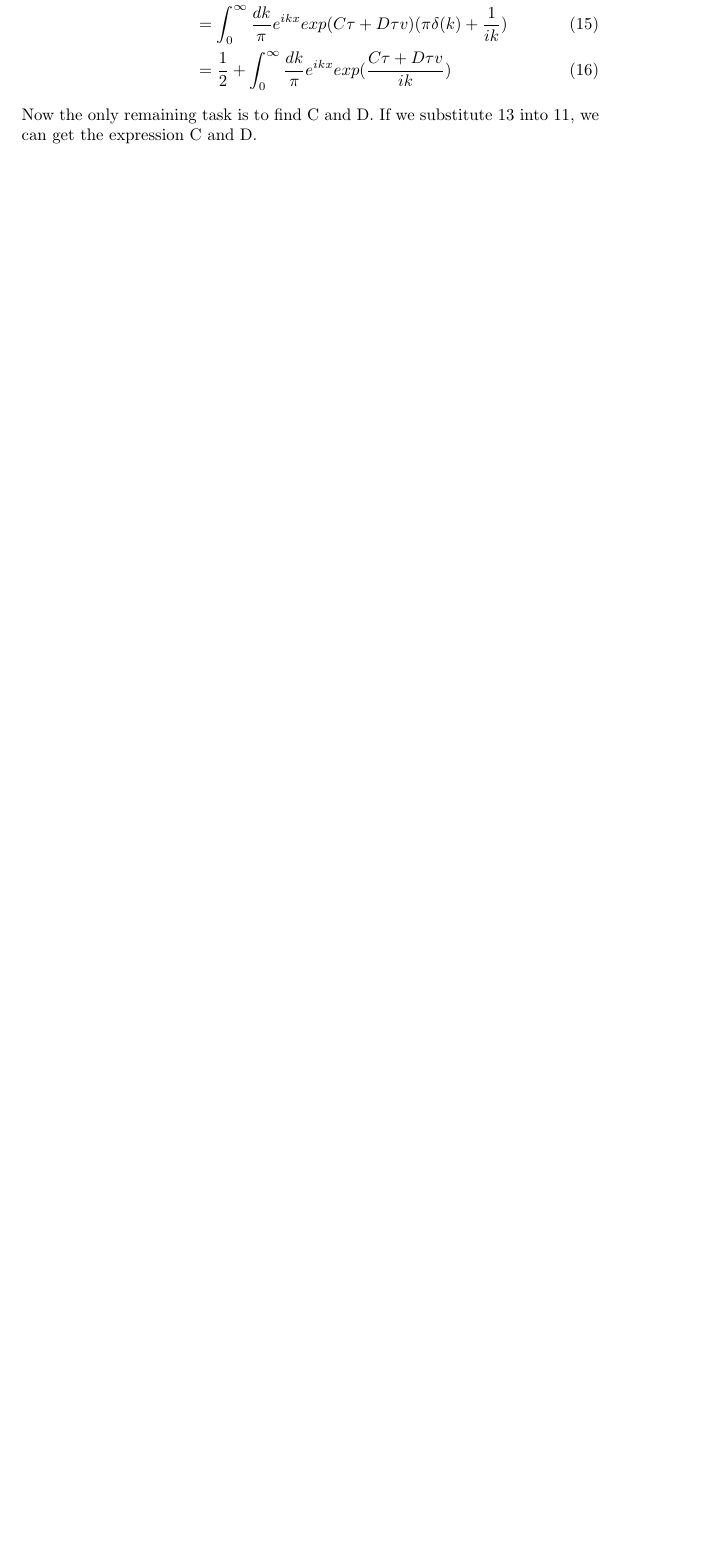
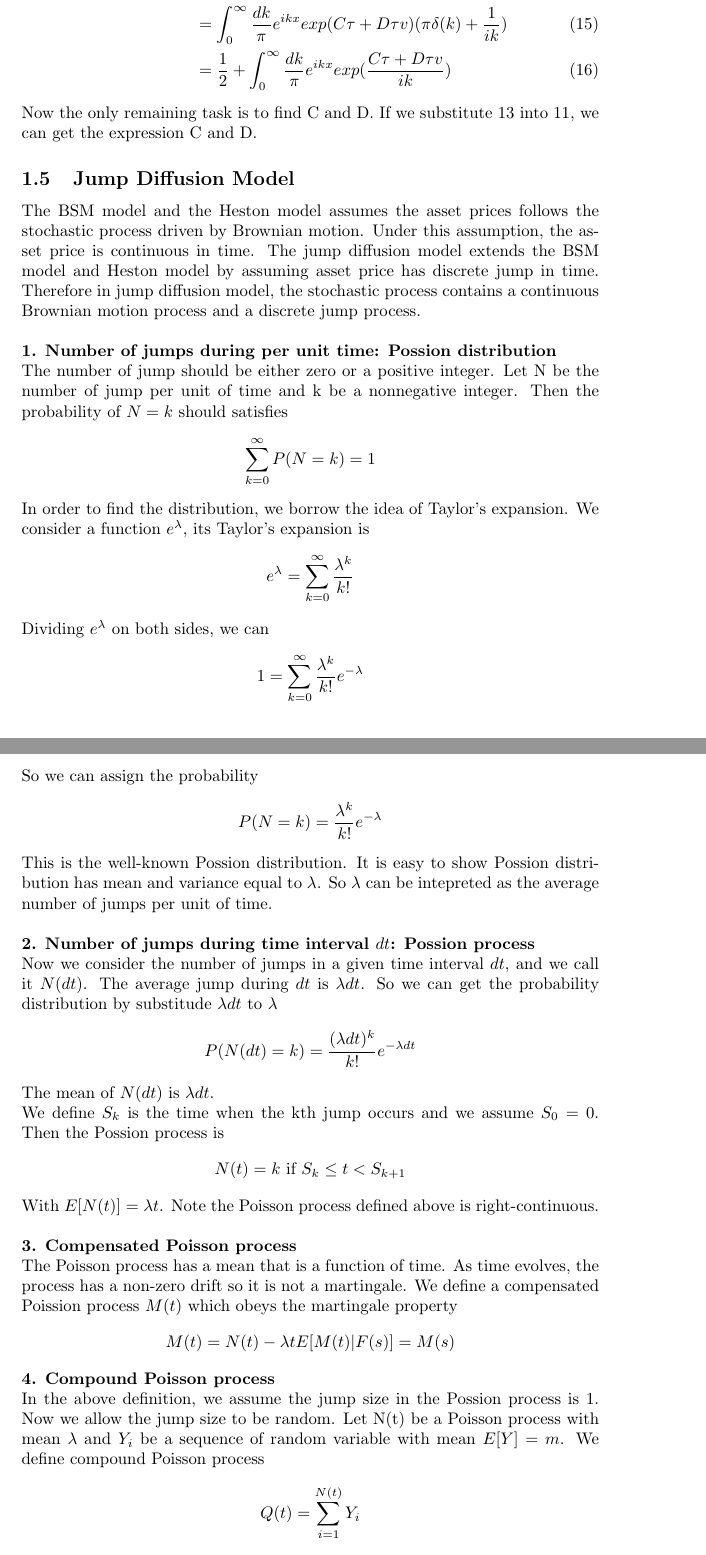
Before and after one commit to guoshi1984/guoshi1984.github.io, a LaTeX document (stochastic_finance/option_pricing.tex): part of page 10 of 11 before the commit and two parts of pages 10 and 11 of 13 after it, the two joined at a grey line, cut so that both start at the same text, the shorter picture padded with empty space. Compiled offline with pdfLaTeX.

Commit message:
add Poisson process

```diff
--- a/stochastic_finance/option_pricing.tex
+++ b/stochastic_finance/option_pricing.tex
@@ -308,3 +308,49 @@ From above we easily see it match the terminal condition at $\tau \to 0$. With i
 			 & = \frac{1}{2} + \int_{0}^{\infty}\frac{dk}{\pi} e^{ikx} exp(\frac{C\tau + D\tau v}{ik})
 \end{align}
 Now the only remaining task is to find C and D. If we substitute \ref{fs} into \ref{ff}, we can get the expression C and D.
+\subsection{Jump Diffusion Model}
+The BSM model and the Heston model assumes the asset prices follows the stochastic process driven by Brownian motion. Under this assumption, the asset price is continuous in time. The jump diffusion model extends the BSM model and Heston model by assuming asset price has discrete jump in time. Therefore in jump diffusion model, the stochastic process contains a continuous Brownian motion process and a discrete jump process.\\
+
+\noindent{\bf 1. Number of jumps during per unit time: Possion distribution}\\
+The number of jump should be either zero or a positive integer. Let N be the number of jump per unit of time and k be a nonnegative integer. Then the probability of $N = k$ should satisfies
+\begin{align*}
+	\sum_{k = 0}^\infty P(N = k) = 1
+\end{align*}
+In order to find the distribution, we borrow the idea of Taylor's expansion. We consider a function $e^{\lambda}$, its Taylor's expansion is
+\begin{align*}
+	e^{\lambda} = \sum_{k = 0}^\infty \frac{\lambda^k}{k!}
+\end{align*}
+Dividing $e^{\lambda}$ on both sides, we can
+\begin{align*}
+	1 = \sum_{k = 0}^\infty \frac{\lambda^k}{k!}e^{-\lambda}
+\end{align*}
+So we can assign the probability
+\begin{align*}
+P(N = k) = \frac{\lambda^k}{k!}e^{-\lambda}
+\end{align*}
+This is the well-known Possion distribution. It is easy to show Possion distribution has mean and variance equal to $\lambda$. So $\lambda$ can be intepreted as the average number of jumps per unit of time.\\
+
+\noindent{\bf 2. Number of jumps during time interval $dt$: Possion process}\\
+Now we consider the number of jumps in a given time interval $dt$, and we call it $N(dt)$. The average jump during $dt$ is $\lambda dt$. So we can get the probability distribution by substitude $\lambda dt$ to $\lambda$
+\begin{align*}
+	P(N(dt) = k) = \frac{(\lambda dt)^k}{k!}e^{-\lambda dt}
+\end{align*}
+The mean of $N(dt)$ is $\lambda dt$.\\
+We define $S_k$ is the time when the kth jump occurs and we assume $S_0 = 0$. Then the Possion process is
+\begin{align*}
+	N(t) = k  \text{ if } S_k \leq t < S_{k+1}
+\end{align*}
+With $E[N(t)] = \lambda t$.
+Note the Poisson process defined above is right-continuous.\\
+
+\noindent{\bf 3. Compensated Poisson process}\\
+The Poisson process has a mean that is a function of time. As time evolves, the process has a non-zero drift so it is not a martingale. We define a compensated Poission process $M(t)$ which obeys the martingale property
+\begin{align*}
+	M(t) = N(t) - \lambda t
+	E[M(t)|F(s)] = M(s)
+\end{align*}
+\noindent{\bf 4. Compound Poisson process}\\
+In the above definition, we assume the jump size in the Possion process is 1. Now we allow the jump size to be random. Let N(t) be a Poisson process with mean $\lambda$ and $Y_i$ be a sequence of random variable with mean $E[Y] = m$. We define compound Poisson process
+\begin{align*}
+	Q(t) = \sum_{i=1}^{N(t)} Y_i
+\end{align*}
```
Also changed, not shown: stochastic_finance/option_pricing.pdf, stochastic_finance/option_pricing.tex (36 more changed lines).
